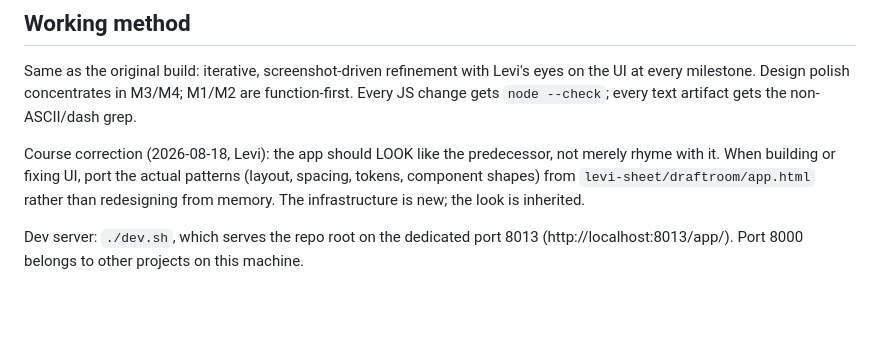
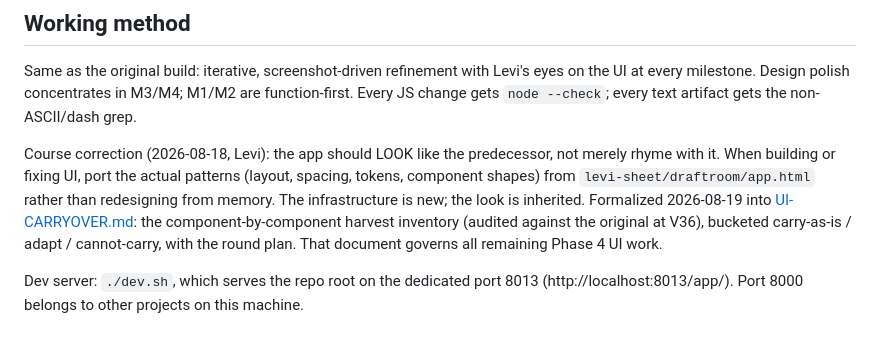
Before and after one commit to LeviZ/liquid-sheets, a Markdown page: phase-plans/PHASE-4.md, the part around the change. GitHub-like rendering; blank space fills up the shorter version.

```diff
--- a/phase-plans/PHASE-4.md
+++ b/phase-plans/PHASE-4.md
@@ -21,7 +21,7 @@ The availability prior ships as a committed artifact (`app/prior_2026.js`), the
 
 Same as the original build: iterative, screenshot-driven refinement with Levi's eyes on the UI at every milestone. Design polish concentrates in M3/M4; M1/M2 are function-first. Every JS change gets `node --check`; every text artifact gets the non-ASCII/dash grep.
 
-Course correction (2026-08-18, Levi): the app should LOOK like the predecessor, not merely rhyme with it. When building or fixing UI, port the actual patterns (layout, spacing, tokens, component shapes) from `levi-sheet/draftroom/app.html` rather than redesigning from memory. The infrastructure is new; the look is inherited.
+Course correction (2026-08-18, Levi): the app should LOOK like the predecessor, not merely rhyme with it. When building or fixing UI, port the actual patterns (layout, spacing, tokens, component shapes) from `levi-sheet/draftroom/app.html` rather than redesigning from memory. The infrastructure is new; the look is inherited. Formalized 2026-08-19 into [UI-CARRYOVER.md](UI-CARRYOVER.md): the component-by-component harvest inventory (audited against the original at V36), bucketed carry-as-is / adapt / cannot-carry, with the round plan. That document governs all remaining Phase 4 UI work.
 
 Dev server: `./dev.sh`, which serves the repo root on the dedicated port 8013 (http://localhost:8013/app/). Port 8000 belongs to other projects on this machine.
 
```
Also changed, not shown: MASTER-PLAN.md (+6 -0 lines), phase-plans/UI-CARRYOVER.md (added, +71 -0 lines).
